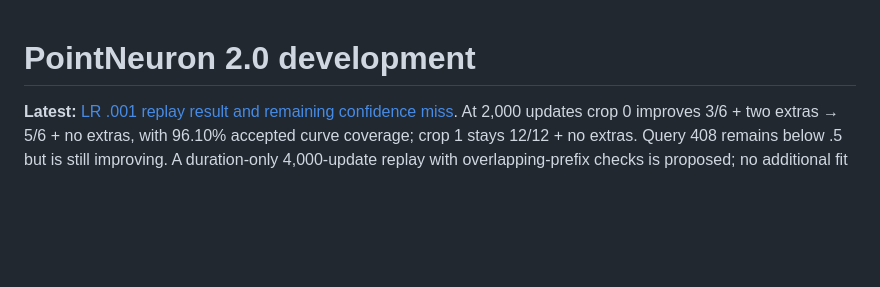
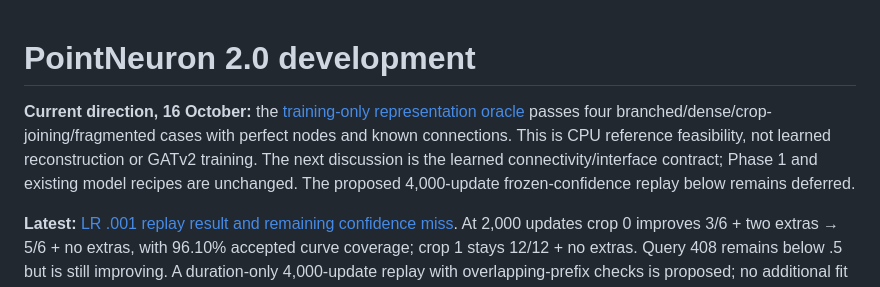
Before and after one commit to GraphiCortex/PointNeuron_Rec, a Markdown page: docs/pointneuron2/README.md, the part around the change. Rendered like a GitHub page; blank space fills up the shorter version.

Commit message:
Add training-only skeleton graph representation oracle

```diff
--- a/docs/pointneuron2/README.md
+++ b/docs/pointneuron2/README.md
@@ -1,4 +1,11 @@
 # PointNeuron 2.0 development
+
+**Current direction, 16 October:** the [training-only representation oracle](representation_oracle_results.md)
+passes four branched/dense/crop-joining/fragmented cases with perfect nodes and
+known connections. This is CPU reference feasibility, not learned reconstruction
+or GATv2 training. The next discussion is the learned connectivity/interface
+contract; Phase 1 and existing model recipes are unchanged. The proposed
+4,000-update frozen-confidence replay below remains deferred.
 
 **Latest:** [LR .001 replay result and remaining confidence miss](confidence_lr_results.md).
 At 2,000 updates crop 0 improves 3/6 + two extras → 5/6 + no extras, with
```
Also changed, not shown: README.md (+2 -0 lines), docs/pointneuron2/representation_oracle_protocol.md (added, +117 -0 lines), docs/pointneuron2/representation_oracle_results.md (added, +151 -0 lines), scripts/pointneuron2/README.md (+7 -0 lines), docs/pointneuron2/representation_oracle_results_seed0/boundary_join_0092_crops_001_002.png (added), docs/pointneuron2/representation_oracle_results_seed0/branched_0092_crop_004.png (added), docs/pointneuron2/representation_oracle_results_seed0/dense_0086_crop_003.png (added), docs/pointneuron2/representation_oracle_results_seed0/fragmented_0066_full_reference.png (added), docs/pointneuron2/representation_oracle_results_seed0/overview.png (added), 6 other files.
